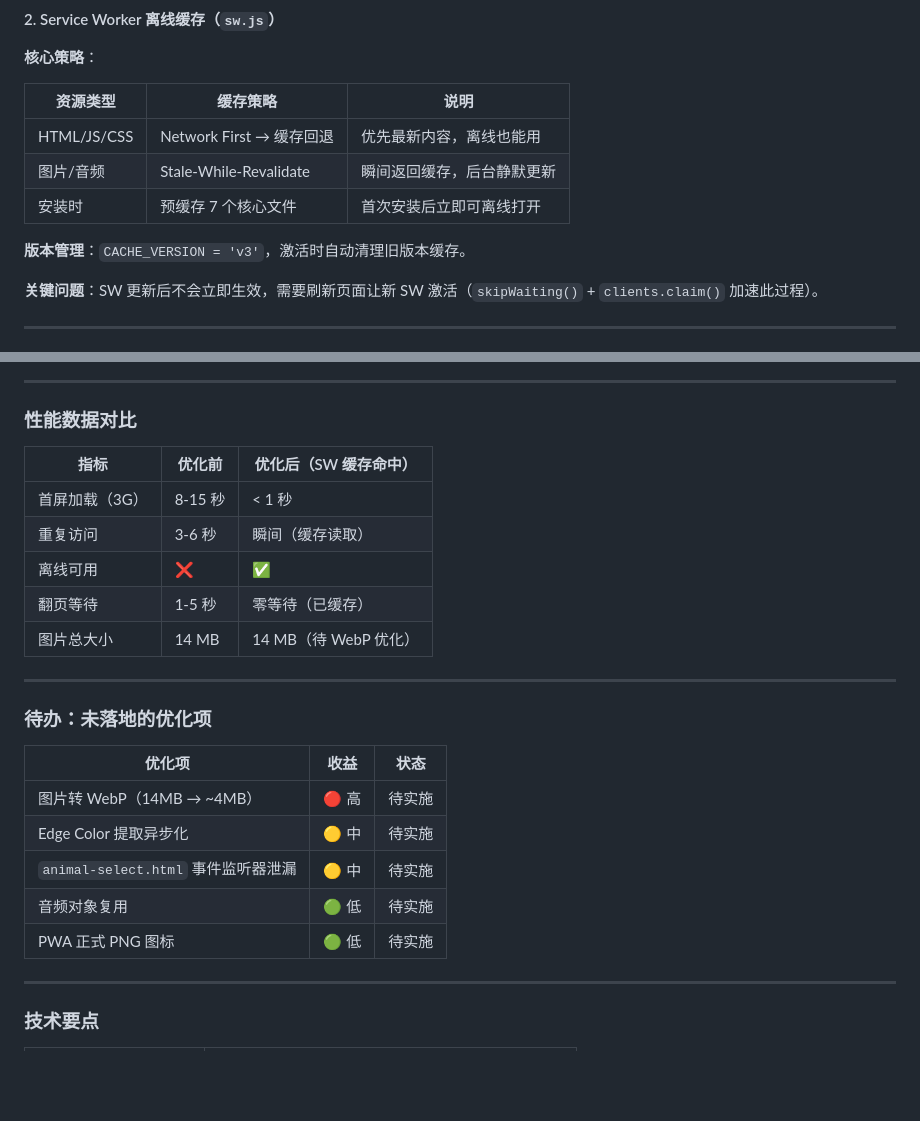
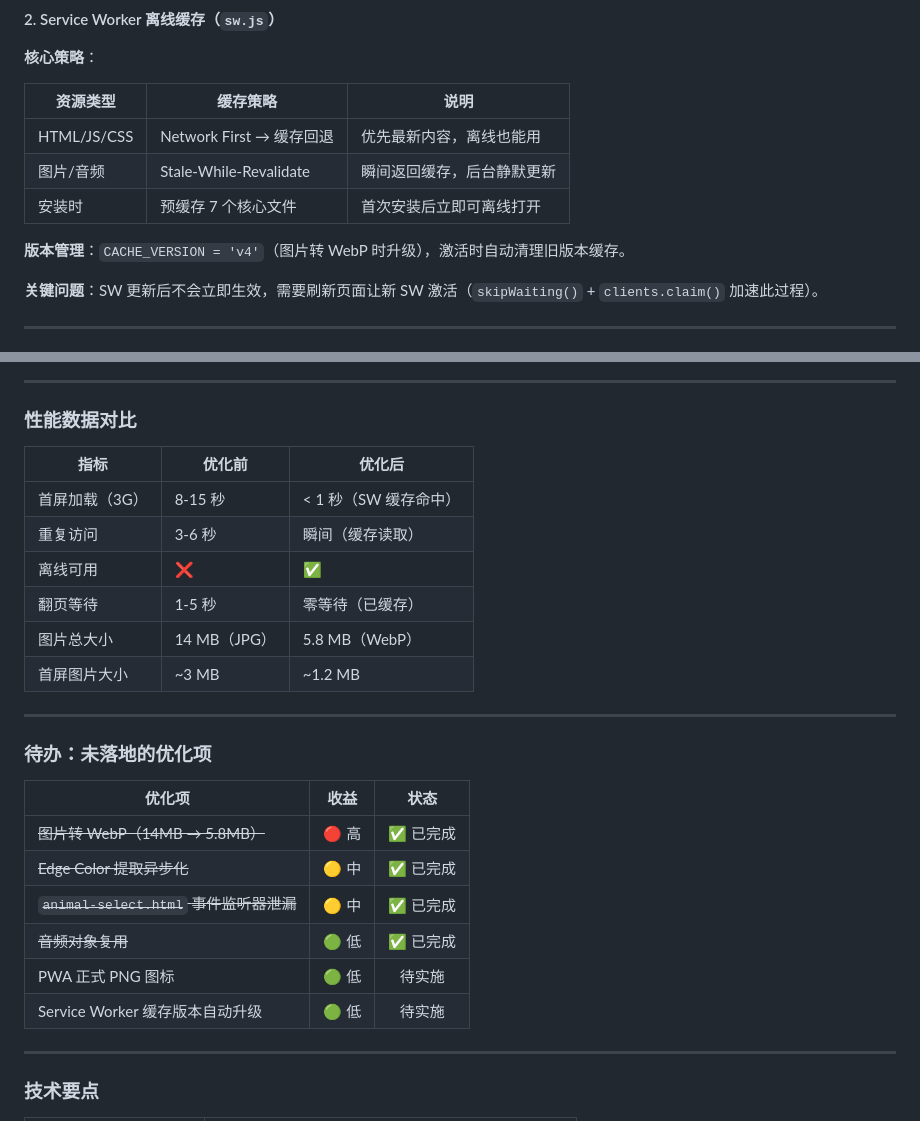
Before and after one commit to Simiely/word-cards, a Markdown page: dev-log/README.md, 2 parts joined by grey strips. GitHub-like rendering; blank space fills up the shorter version.

```diff
--- a/dev-log/README.md
+++ b/dev-log/README.md
@@ -195,7 +195,7 @@ word-cards/
 | 图片/音频 | Stale-While-Revalidate | 瞬间返回缓存，后台静默更新 |
 | 安装时 | 预缓存 7 个核心文件 | 首次安装后立即可离线打开 |
 
-**版本管理**：`CACHE_VERSION = 'v3'`，激活时自动清理旧版本缓存。
+**版本管理**：`CACHE_VERSION = 'v4'`（图片转 WebP 时升级），激活时自动清理旧版本缓存。
 
 **关键问题**：SW 更新后不会立即生效，需要刷新页面让新 SW 激活（`skipWaiting()` + `clients.claim()` 加速此过程）。
 
@@ -239,13 +239,14 @@ word-cards/
 
 ### 性能数据对比
 
-| 指标 | 优化前 | 优化后（SW 缓存命中） |
-|------|--------|---------------------|
-| 首屏加载（3G） | 8-15 秒 | < 1 秒 |
+| 指标 | 优化前 | 优化后 |
+|------|--------|--------|
+| 首屏加载（3G） | 8-15 秒 | < 1 秒（SW 缓存命中） |
 | 重复访问 | 3-6 秒 | 瞬间（缓存读取） |
 | 离线可用 | ❌ | ✅ |
 | 翻页等待 | 1-5 秒 | 零等待（已缓存） |
-| 图片总大小 | 14 MB | 14 MB（待 WebP 优化） |
+| 图片总大小 | 14 MB（JPG） | 5.8 MB（WebP） |
+| 首屏图片大小 | ~3 MB | ~1.2 MB |
 
 ---
 
@@ -253,11 +254,12 @@ word-cards/
 
 | 优化项 | 收益 | 状态 |
 |--------|:---:|:---:|
-| 图片转 WebP（14MB → ~4MB） | 🔴 高 | 待实施 |
-| Edge Color 提取异步化 | 🟡 中 | 待实施 |
-| `animal-select.html` 事件监听器泄漏 | 🟡 中 | 待实施 |
-| 音频对象复用 | 🟢 低 | 待实施 |
+| ~~图片转 WebP（14MB → 5.8MB）~~ | 🔴 高 | ✅ 已完成 |
+| ~~Edge Color 提取异步化~~ | 🟡 中 | ✅ 已完成 |
+| ~~`animal-select.html` 事件监听器泄漏~~ | 🟡 中 | ✅ 已完成 |
+| ~~音频对象复用~~ | 🟢 低 | ✅ 已完成 |
 | PWA 正式 PNG 图标 | 🟢 低 | 待实施 |
+| Service Worker 缓存版本自动升级 | 🟢 低 | 待实施 |
 
 ---
 
```
Also changed, not shown: other parts of dev-log/README.md (+54 -0 lines), README.md (+32 -15 lines).
